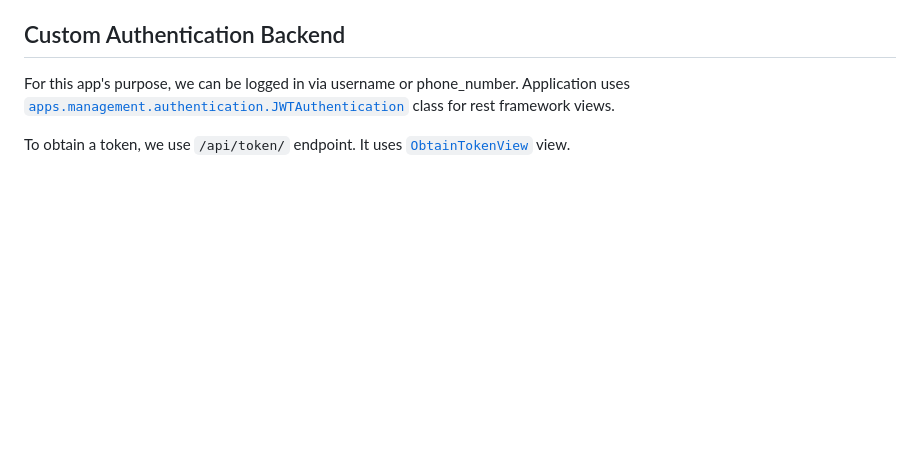
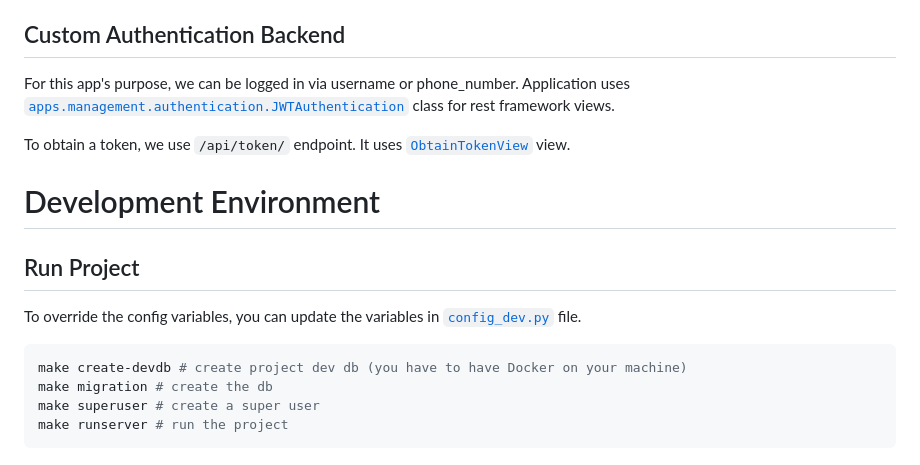
Before and after one commit to mebaysan/donation-app, a Markdown page: README.md, the part around the change. Rendered like a GitHub page; blank space fills up the shorter version.

````diff
--- a/README.md
+++ b/README.md
@@ -151,3 +151,16 @@ uses [`apps.management.authentication.JWTAuthentication`](./src/apps/management/
 framework views.
 
 To obtain a token, we use `/api/token/` endpoint. It uses [`ObtainTokenView`](./src/apps/management/api/views.py) view.
+
+# Development Environment
+
+## Run Project
+
+To override the config variables, you can update the variables in [`config_dev.py`](./src/donation/config_dev.py) file.
+
+```bash
+make create-devdb # create project dev db (you have to have Docker on your machine)
+make migration # create the db
+make superuser # create a super user
+make runserver # run the project
+```
````
